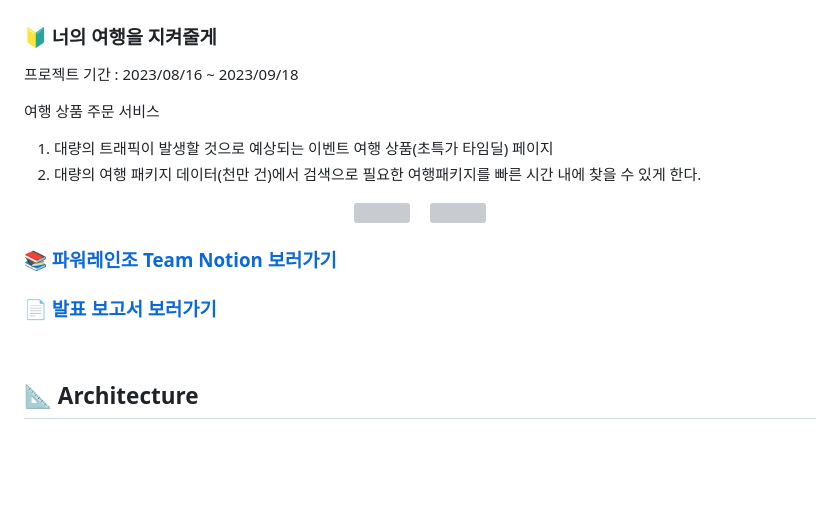
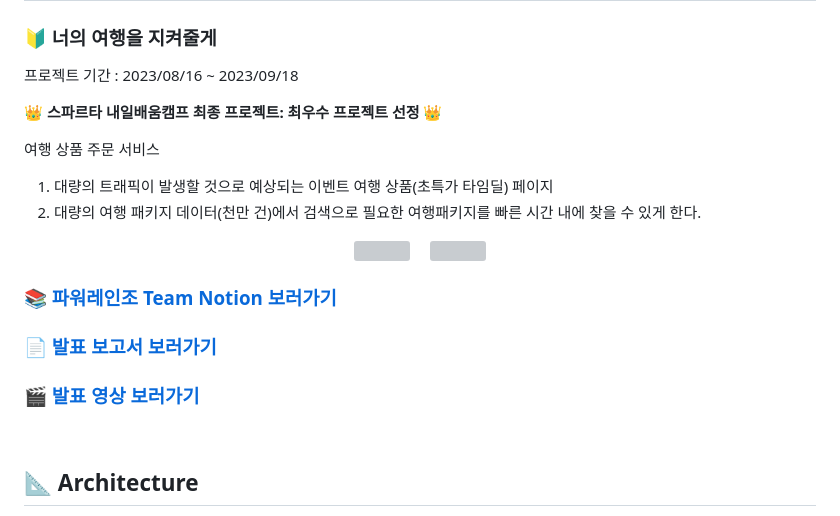
Before and after one commit to Tour-Ranger/Tour-Ranger-Back, a Markdown page: README.md, the part around the change. GitHub-like rendering; blank space fills up the shorter version; grey boxes are pictures that could not be loaded.

Commit message:
docs: 최우수 프로젝트 추가 & 발표 영상 링크 추가

```diff
--- a/README.md
+++ b/README.md
@@ -7,6 +7,8 @@
 ### 🔰 너의 여행을 지켜줄게
 
 프로젝트 기간 : 2023/08/16 ~ 2023/09/18
+
+**👑 스파르타 내일배움캠프 최종 프로젝트: 최우수 프로젝트 선정 👑**
 
 여행 상품 주문 서비스
 
@@ -21,6 +23,8 @@
 ### [📚 파워레인조 Team Notion 보러가기](https://power-ranzor.notion.site/0c0bd4b042de406e96b3e42b0dde3460?pvs=4)
 
 ### [📄 발표 보고서 보러가기](https://power-ranzor.notion.site/MVP-d338ce51977c42b7b0daa2340cae2167?pvs=4)
+
+### [🎬 발표 영상 보러가기](https://www.youtube.com/watch?v=bXfGMT6MlEM)
 
 <br>
 
```
